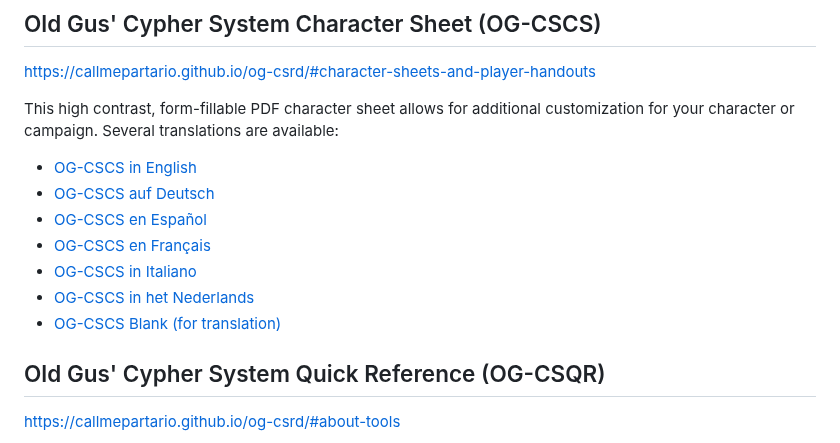
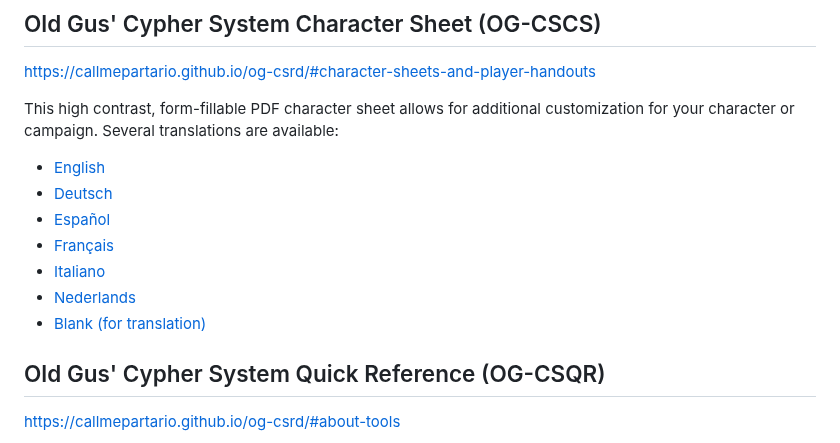
Before and after one commit to callmepartario/og-csrd, a Markdown page: README.md, the part around the change. GitHub-like rendering.

```diff
--- a/README.md
+++ b/README.md
@@ -29,13 +29,13 @@ https://callmepartario.github.io/og-csrd/#character-sheets-and-player-handouts
 
 This high contrast, form-fillable PDF character sheet allows for additional customization for your character or campaign. Several translations are available:
 
-- [OG-CSCS in English](https://callmepartario.github.io/og-csrd/pdfs/cypher-og-cscs-old-gus-character-sheet.pdf)
-- [OG-CSCS auf Deutsch](https://callmepartario.github.io/og-csrd/pdfs/cypher-og-cscs-old-gus-character-sheet-de.pdf)
-- [OG-CSCS en Español](https://callmepartario.github.io/og-csrd/pdfs/cypher-og-cscs-old-gus-character-sheet-es.pdf)
-- [OG-CSCS en Français](https://callmepartario.github.io/og-csrd/pdfs/cypher-og-cscs-old-gus-character-sheet-fr.pdf)
-- [OG-CSCS in Italiano](https://callmepartario.github.io/og-csrd/pdfs/cypher-og-cscs-old-gus-character-sheet.pdf)
-- [OG-CSCS in het Nederlands](https://callmepartario.github.io/og-csrd/pdfs/cypher-og-cscs-old-gus-character-sheet.pdf)
-- [OG-CSCS Blank (for translation)](https://callmepartario.github.io/og-csrd/pdfs/cypher-og-cscs-old-gus-character-sheet.pdf)
+- [English](https://callmepartario.github.io/og-csrd/pdfs/cypher-og-cscs-old-gus-character-sheet.pdf)
+- [Deutsch](https://callmepartario.github.io/og-csrd/pdfs/cypher-og-cscs-old-gus-character-sheet-de.pdf)
+- [Español](https://callmepartario.github.io/og-csrd/pdfs/cypher-og-cscs-old-gus-character-sheet-es.pdf)
+- [Français](https://callmepartario.github.io/og-csrd/pdfs/cypher-og-cscs-old-gus-character-sheet-fr.pdf)
+- [Italiano](https://callmepartario.github.io/og-csrd/pdfs/cypher-og-cscs-old-gus-character-sheet.pdf)
+- [Nederlands](https://callmepartario.github.io/og-csrd/pdfs/cypher-og-cscs-old-gus-character-sheet.pdf)
+- [Blank (for translation)](https://callmepartario.github.io/og-csrd/pdfs/cypher-og-cscs-old-gus-character-sheet.pdf)
 
 ## Old Gus' Cypher System Quick Reference (OG-CSQR)
 
```
